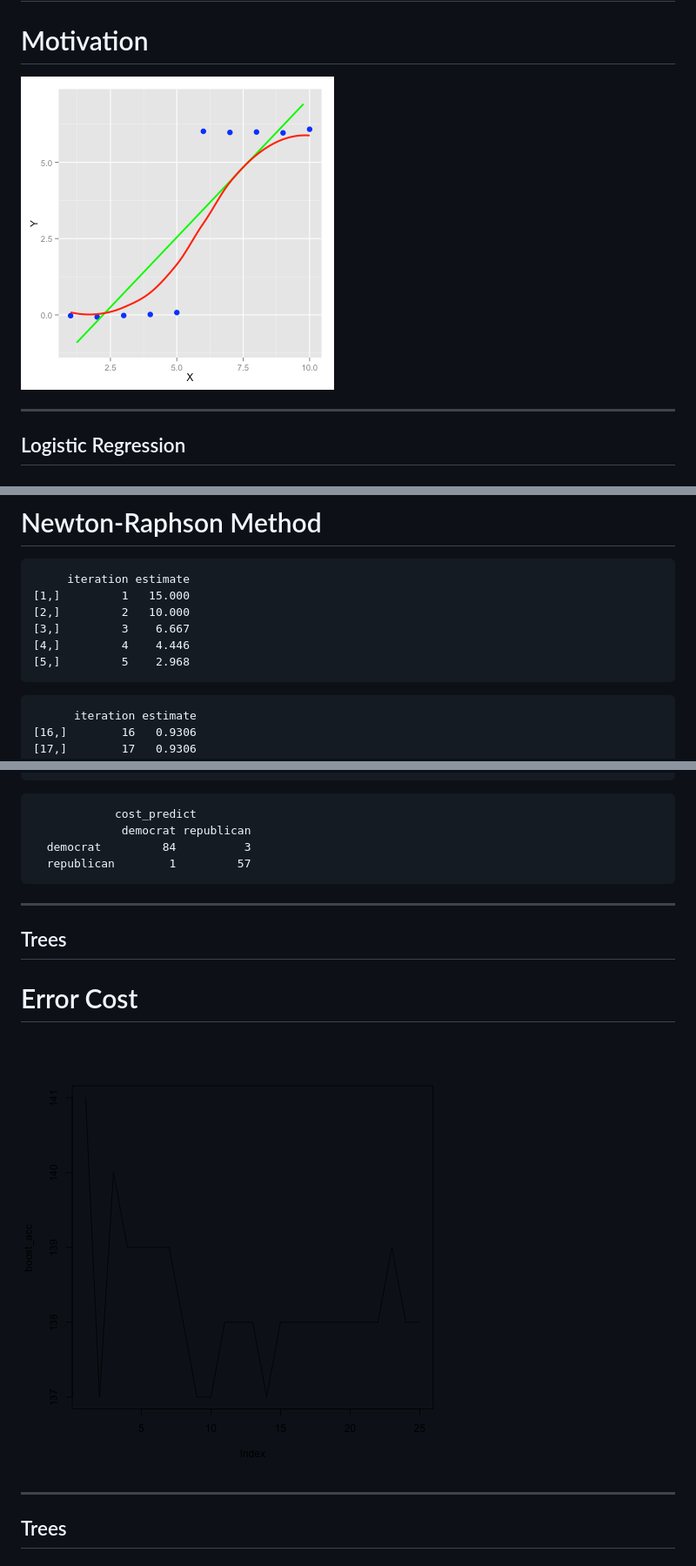
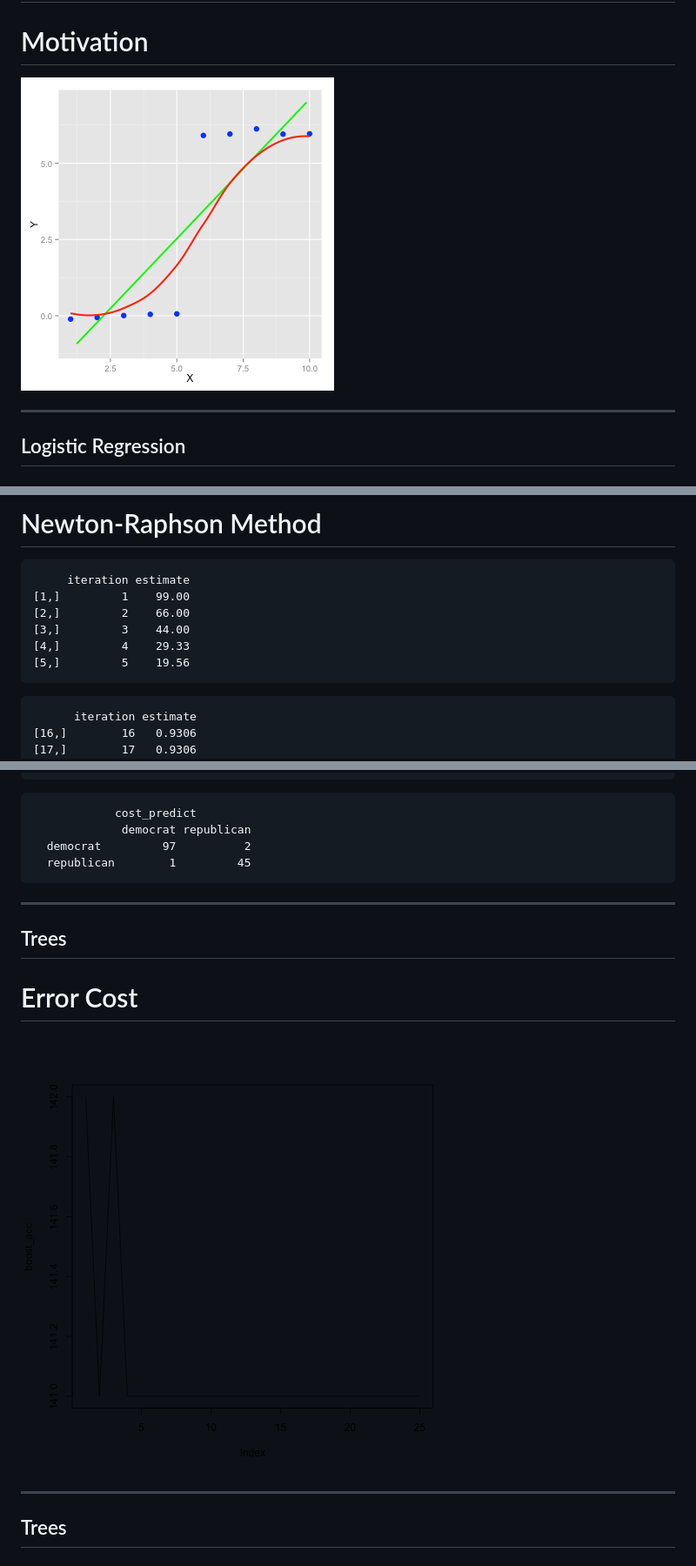
Before and after one commit to ilanman/Rpres_ML_2, a Markdown page: index.md, 3 parts joined by grey strips. Shown: that part at 87% size. Rendered like a GitHub page; pictures changed too: figure/log_bad_fit3.png, figure/plot_boost_acc.png.

````diff
--- a/index.md
+++ b/index.md
@@ -369,11 +379,11 @@ newton <- function(num.its, dfn, d2fn){
 
 ```
      iteration estimate
-[1,]         1   15.000
-[2,]         2   10.000
-[3,]         3    6.667
-[4,]         4    4.446
-[5,]         5    2.968
+[1,]         1    99.00
+[2,]         2    66.00
+[3,]         3    44.00
+[4,]         4    29.33
+[5,]         5    19.56
 ```
 
 ```
@@ -1746,8 +1787,8 @@ conf
 ```
             cost_predict
              democrat republican
-  democrat         84          3
-  republican        1         57
+  democrat         97          2
+  republican        1         45
 ```
 
 ----
````
Also changed, not shown: other parts of index.md (+73 -32 lines), figure/cluster_plot_example.png, figure/log_bad_fit.png, figure/log_bad_fit2.png, figure/unnamed-chunk-1.png, 2 other files.
